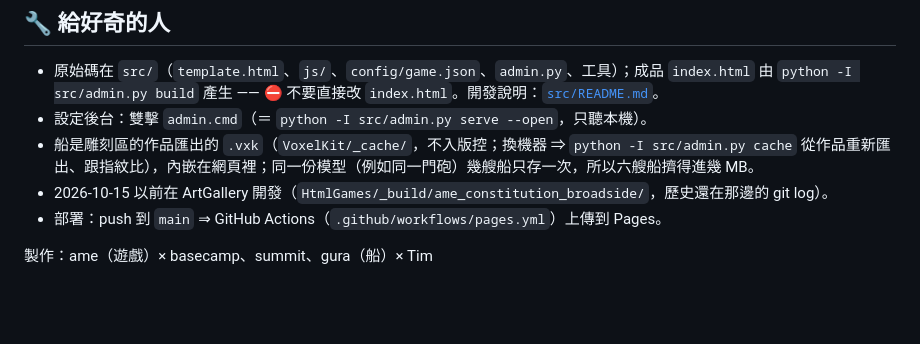
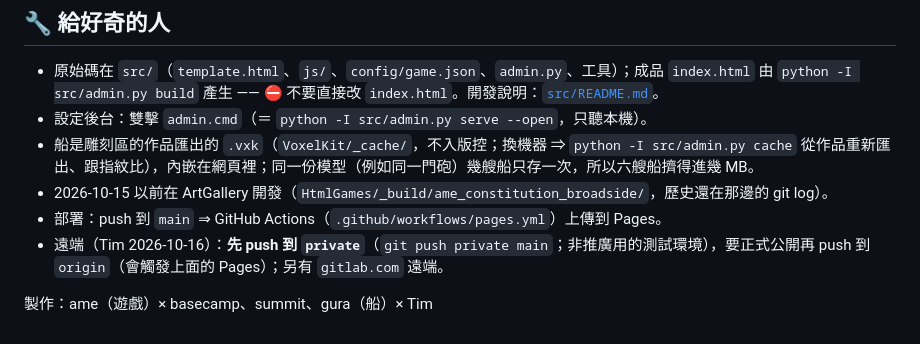
Before and after one commit to Persona9999/Blockside, a Markdown page: README.md, the part around the change. Drawn GitHub-style; blank space fills up the shorter version.

Commit message:
docs(readme): 遠端先 push 到 private（非推廣用的測試環境）、要正式公開才 push origin
Tim 2026-10-16：「之後可以先push到private的repo」「備注到相關文件」「我改public 不過不要在專案內文件提到該連結」「主要是想要一個非推廣用的測試環境」⇒ 只寫遠端的名字與用途、不寫網址。

Co-Authored-By: Zeta@ame(Claude / claude-opus-5-5) <tim19941125@gmail.com>

```diff
--- a/README.md
+++ b/README.md
@@ -62,5 +62,6 @@ last_updated: 2026-10-15
 - 船是雕刻區的作品匯出的 `.vxk`（`VoxelKit/_cache/`，不入版控；換機器 ⇒ `python -I src/admin.py cache` 從作品重新匯出、跟指紋比），內嵌在網頁裡；同一份模型（例如同一門砲）幾艘船只存一次，所以六艘船擠得進幾 MB。
 - 2026-10-15 以前在 ArtGallery 開發（`HtmlGames/_build/ame_constitution_broadside/`，歷史還在那邊的 git log）。
 - 部署：push 到 `main` ⇒ GitHub Actions（`.github/workflows/pages.yml`）上傳到 Pages。
+- 遠端（Tim 2026-10-16）：**先 push 到 `private`**（`git push private main`；非推廣用的測試環境），要正式公開再 push 到 `origin`（會觸發上面的 Pages）；另有 `gitlab.com` 遠端。
 
 製作：ame（遊戲）× basecamp、summit、gura（船）× Tim
```
